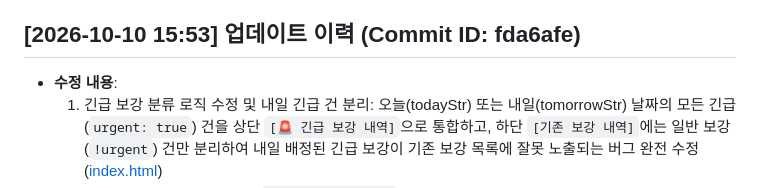
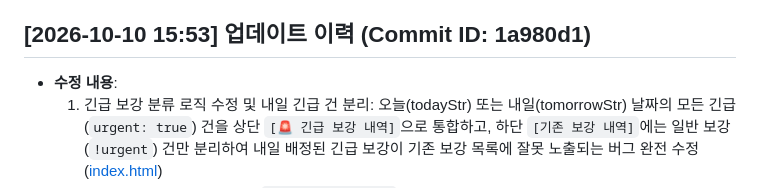
Before and after one commit to xoruddkqk4-glitch/makeup_class, a Markdown page: README.md, the part around the change. GitHub-like rendering.

Commit message:
docs: sync commit hash in README.md

```diff
--- a/README.md
+++ b/README.md
@@ -365,7 +365,7 @@
 - **검증 결과**: Node.js 정적 구문 검사(`Code.gs Syntax OK`, `index.html Script Syntax OK`) 통과, 2줄 카드형 및 마크다운 메시지 시뮬레이션 출력 검증 완료
 
 
-## [2026-10-10 15:53] 업데이트 이력 (Commit ID: fda6afe)
+## [2026-10-10 15:53] 업데이트 이력 (Commit ID: 1a980d1)
 - **수정 내용**:
   1. 긴급 보강 분류 로직 수정 및 내일 긴급 건 분리: 오늘(todayStr) 또는 내일(tomorrowStr) 날짜의 모든 긴급(`urgent: true`) 건을 상단 `[🚨 긴급 보강 내역]`으로 통합하고, 하단 `[기존 보강 내역]`에는 일반 보강(`!urgent`) 건만 분리하여 내일 배정된 긴급 보강이 기존 보강 목록에 잘못 노출되는 버그 완전 수정 ([index.html](file:///c:/Users/user/Desktop/appsscript/20-21-%ED%99%8D%EC%9D%B5%20%EB%B3%B4%EA%B0%95/20-%ED%99%8D%EC%9D%B5-%EB%B3%B4%EA%B0%95%20%EC%95%8C%EB%A6%AC%EB%AF%B8/index.html#L3540-L3565))
   2. 섹션 명칭 일관성 통일: 상단 `[🚨 긴급 보강 내역]`에 맞추어 하단 섹션 명칭을 '기존 보강 현황 안내'에서 `*[기존 보강 내역]*`으로 수정 및 모달 카운트 배지 라벨('긴급 보강', '기존 보강') 통일 ([Code.gs](file:///c:/Users/user/Desktop/appsscript/20-21-%ED%99%8D%EC%9D%B5%20%EB%B3%B4%EA%B0%95/20-%ED%99%8D%EC%9D%B5-%EB%B3%B4%EA%B0%95%20%EC%95%8C%EB%A6%AC%EB%AF%B8/Code.gs#L860-L875), [index.html](file:///c:/Users/user/Desktop/appsscript/20-21-%ED%99%8D%EC%9D%B5%20%EB%B3%B4%EA%B0%95/20-%ED%99%8D%EC%9D%B5-%EB%B3%B4%EA%B0%95%20%EC%95%8C%EB%A6%AC%EB%AF%B8/index.html#L3525-L3535))
```
